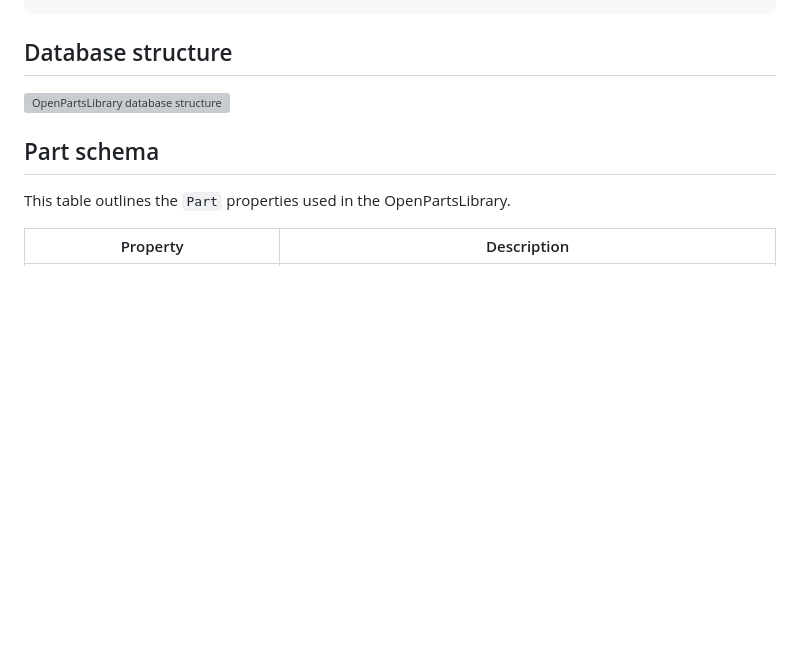
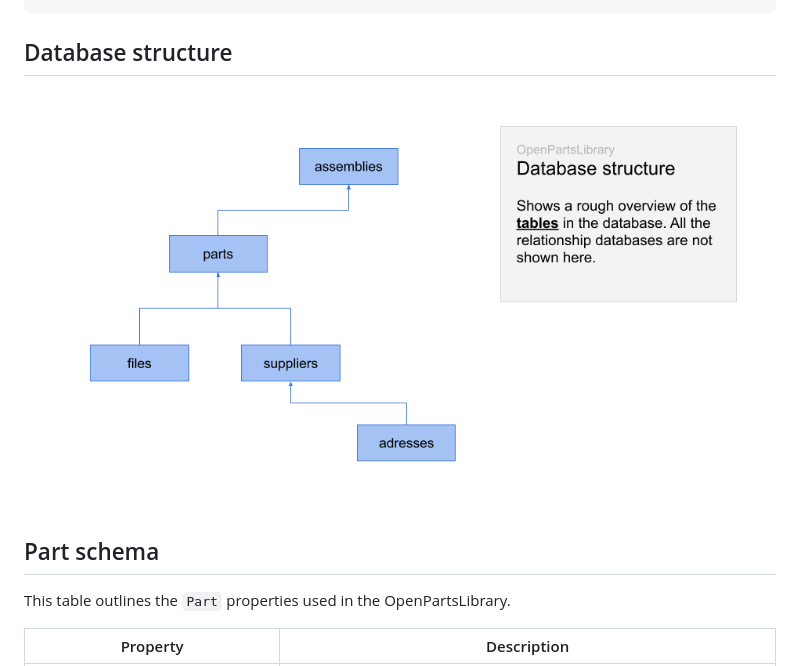
Before and after one commit to alekssadowski95/OpenPartsLibrary, a Markdown page: README.md, the part around the change. Drawn GitHub-style; blank space fills up the shorter version; grey boxes are pictures that could not be loaded.

````diff
--- a/README.md
+++ b/README.md
@@ -102,7 +102,7 @@ Creating parts from a parts list in a Excel-spreadsheet (*.xlsx). Take note, tha
 pl.create_parts_from_spreadsheet('C:/Users/Work/Documents/Github/OpenPartsLibrary/openpartslibrary/sample/parts_data_sample.xlsx')
 ```
 ## Database structure
-<img src="./openpartslibrary/openpartslibrary-database-structure.png" width="100%" alt="OpenPartsLibrary database structure"></img>
+<img src="./openpartslibrary-database-structure.png" width="100%" alt="OpenPartsLibrary database structure"></img>
 
 ## Part schema
 This table outlines the `Part` properties used in the OpenPartsLibrary.
````
